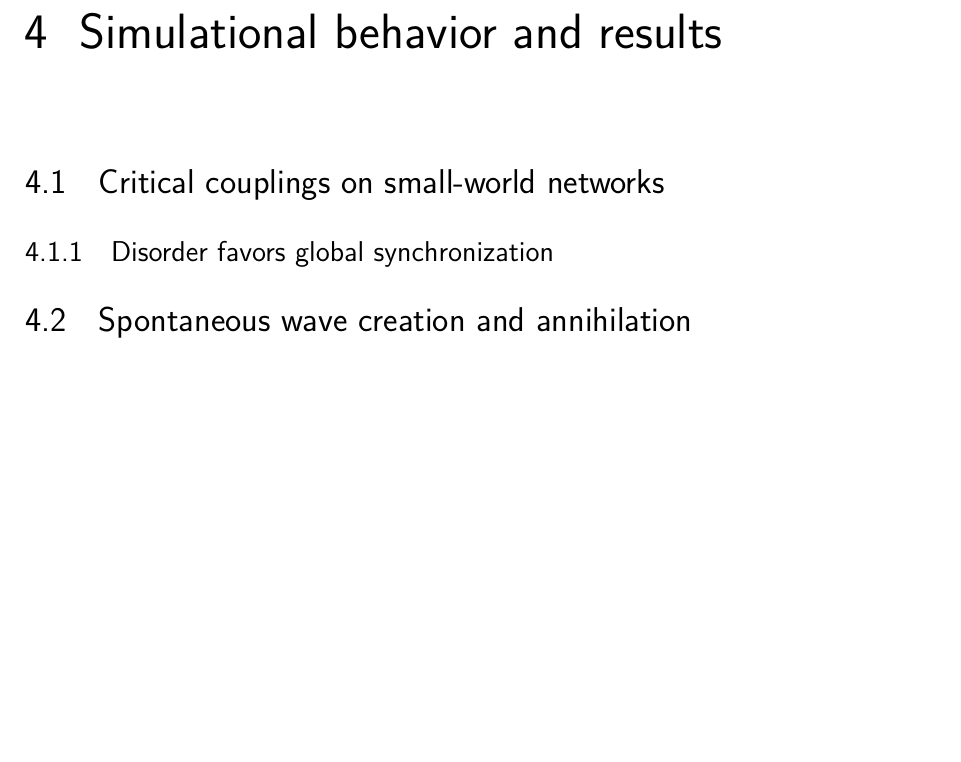
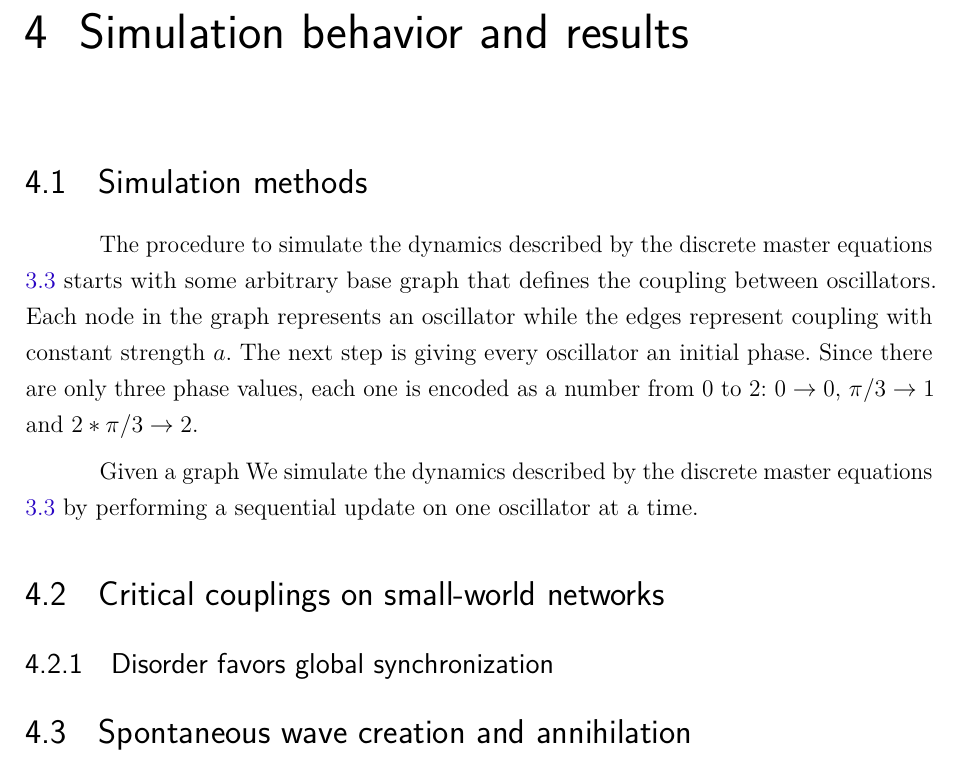
Before and after one commit to KiloLiuton/phd-thesis, a LaTeX thesis (KLR_thesis.tex, which reads tex/chapter4.tex): part of page 65 of 95, cut so that both start at the same text, the shorter picture padded with empty space. Compiled offline with pdfLaTeX.

Commit message:
begin chapter 4

```diff
--- a/tex/chapter4.tex
+++ b/tex/chapter4.tex
@@ -1,5 +1,17 @@
-\chapter{Simulational behavior and results}
-\label{chap:simulations}
+\chapter{Simulation behavior and results}
+\label{chap:simulation}
+
+\section{Simulation methods}
+
+The procedure to simulate the dynamics described by the discrete master equations \ref{eq:motion} starts with some arbitrary base graph
+that defines the coupling between oscillators. Each node in the graph represents an oscillator while the edges represent coupling with
+constant strength $a$. The next step is giving every oscillator an initial phase. Since there are only three phase values, each one is
+encoded as a number from 0 to 2: $0 \rightarrow 0$, $\pi/3 \rightarrow 1$ and $2*\pi/3 \rightarrow 2$.
+
+Given a graph
+We simulate the dynamics described by the discrete master equations \ref{eq:motion} by performing a sequential update on one oscillator
+at a time.
+
 
 \section{Critical couplings on small-world networks}
 
```
